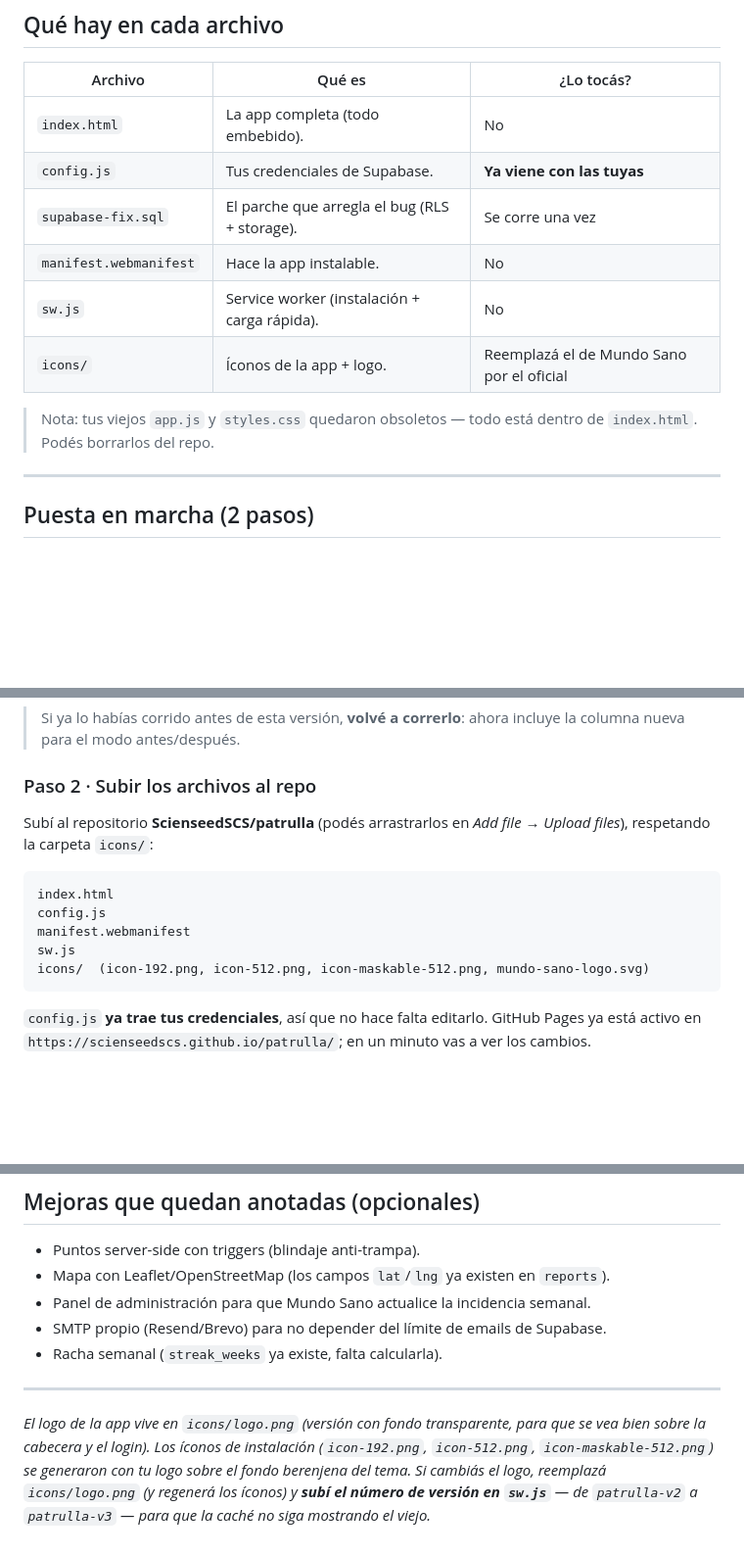
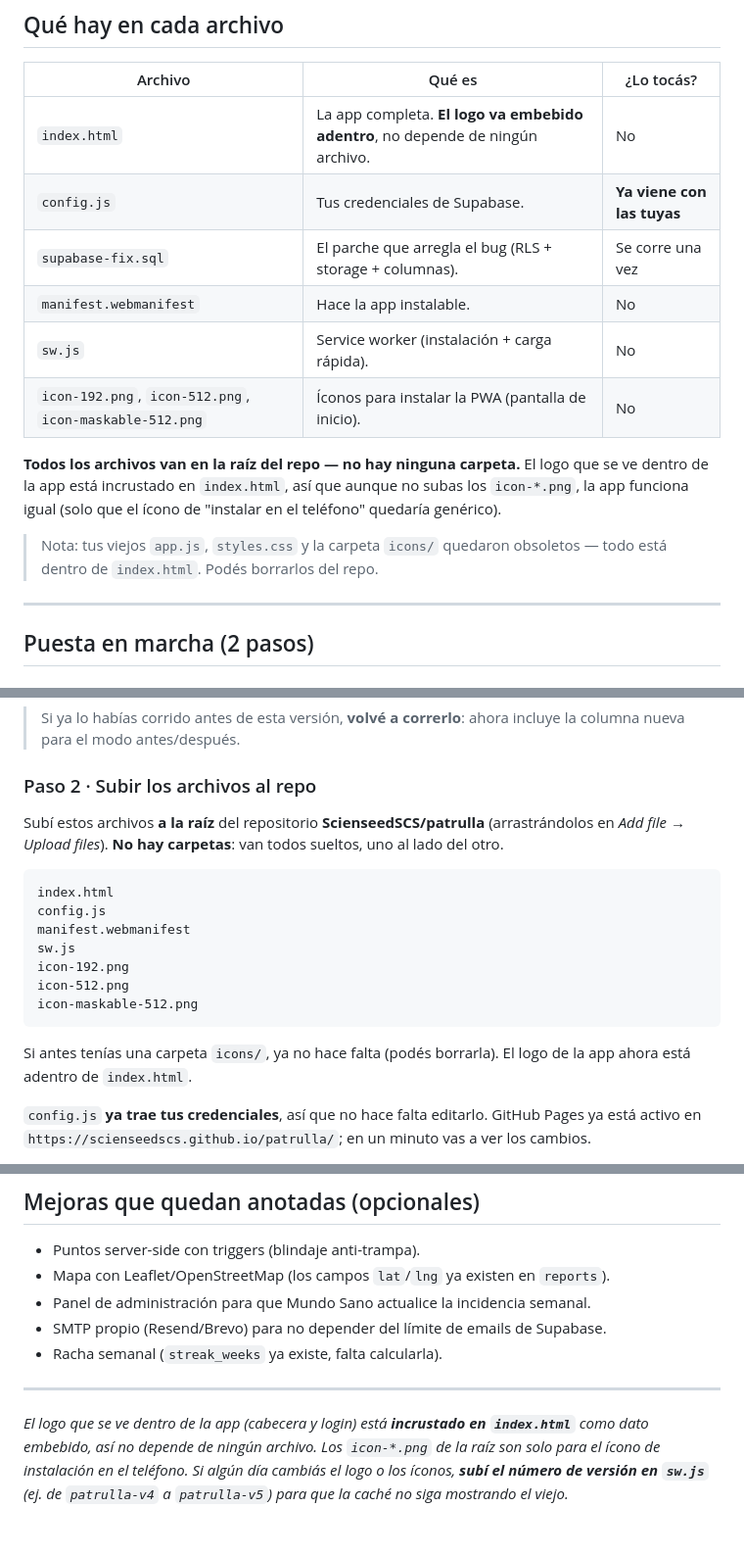
Before and after one commit to ScienseedSCS/patrulla, a Markdown page: README.md, 3 parts joined by grey strips. Shown at 98% size. GitHub-like rendering; blank space fills up the shorter version.

````diff
--- a/README.md
+++ b/README.md
@@ -12,14 +12,16 @@ App instalable de prevención del dengue para Fundación Mundo Sano. Esta versi
 
 | Archivo | Qué es | ¿Lo tocás? |
 |---|---|---|
-| `index.html` | La app completa (todo embebido). | No |
+| `index.html` | La app completa. **El logo va embebido adentro**, no depende de ningún archivo. | No |
 | `config.js` | Tus credenciales de Supabase. | **Ya viene con las tuyas** |
-| `supabase-fix.sql` | El parche que arregla el bug (RLS + storage). | Se corre una vez |
+| `supabase-fix.sql` | El parche que arregla el bug (RLS + storage + columnas). | Se corre una vez |
 | `manifest.webmanifest` | Hace la app instalable. | No |
 | `sw.js` | Service worker (instalación + carga rápida). | No |
-| `icons/` | Íconos de la app + logo. | Reemplazá el de Mundo Sano por el oficial |
+| `icon-192.png`, `icon-512.png`, `icon-maskable-512.png` | Íconos para instalar la PWA (pantalla de inicio). | No |
 
-> Nota: tus viejos `app.js` y `styles.css` quedaron obsoletos — todo está dentro de `index.html`. Podés borrarlos del repo.
+**Todos los archivos van en la raíz del repo — no hay ninguna carpeta.** El logo que se ve dentro de la app está incrustado en `index.html`, así que aunque no subas los `icon-*.png`, la app funciona igual (solo que el ícono de "instalar en el teléfono" quedaría genérico).
+
+> Nota: tus viejos `app.js`, `styles.css` y la carpeta `icons/` quedaron obsoletos — todo está dentro de `index.html`. Podés borrarlos del repo.
 
 ---
 
@@ -37,15 +39,19 @@ Ese script **no borra nada**: agrega las políticas de lectura que faltaban (el
 
 ### Paso 2 · Subir los archivos al repo
 
-Subí al repositorio **ScienseedSCS/patrulla** (podés arrastrarlos en *Add file → Upload files*), respetando la carpeta `icons/`:
+Subí estos archivos **a la raíz** del repositorio **ScienseedSCS/patrulla** (arrastrándolos en *Add file → Upload files*). **No hay carpetas**: van todos sueltos, uno al lado del otro.
 
 ```
 index.html
 config.js
 manifest.webmanifest
 sw.js
-icons/  (icon-192.png, icon-512.png, icon-maskable-512.png, mundo-sano-logo.svg)
+icon-192.png
+icon-512.png
+icon-maskable-512.png
 ```
+
+Si antes tenías una carpeta `icons/`, ya no hace falta (podés borrarla). El logo de la app ahora está adentro de `index.html`.
 
 `config.js` **ya trae tus credenciales**, así que no hace falta editarlo. GitHub Pages ya está activo en `https://scienseedscs.github.io/patrulla/`; en un minuto vas a ver los cambios.
 
@@ -115,4 +121,4 @@ Para ajustar la precisión, cambiá `GEO_PRECISION` en `index.html` (3 = ~110 m;
 
 ---
 
-*El logo de la app vive en `icons/logo.png` (versión con fondo transparente, para que se vea bien sobre la cabecera y el login). Los íconos de instalación (`icon-192.png`, `icon-512.png`, `icon-maskable-512.png`) se generaron con tu logo sobre el fondo berenjena del tema. Si cambiás el logo, reemplazá `icons/logo.png` (y regenerá los íconos) y **subí el número de versión en `sw.js`** — de `patrulla-v2` a `patrulla-v3` — para que la caché no siga mostrando el viejo.*
+*El logo que se ve dentro de la app (cabecera y login) está **incrustado en `index.html`** como dato embebido, así no depende de ningún archivo. Los `icon-*.png` de la raíz son solo para el ícono de instalación en el teléfono. Si algún día cambiás el logo o los íconos, **subí el número de versión en `sw.js`** (ej. de `patrulla-v4` a `patrulla-v5`) para que la caché no siga mostrando el viejo.*
````
